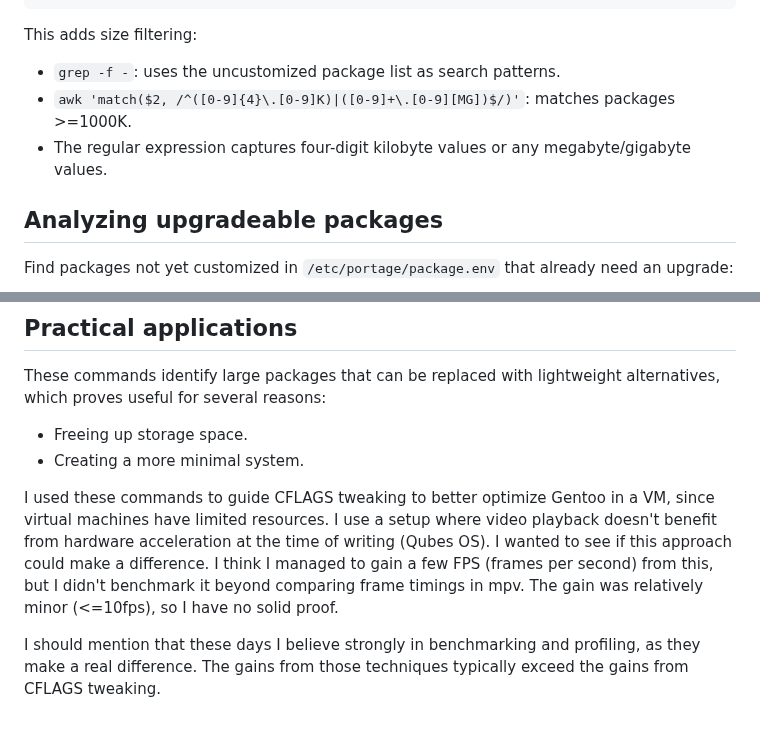
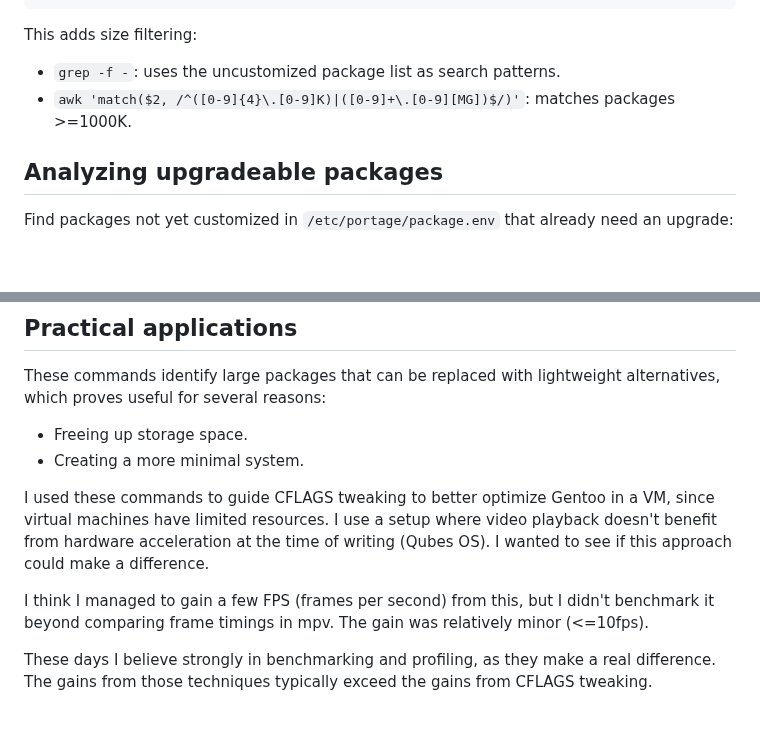
Before and after one commit to maybebyte/anthesis, a Markdown page: gentoo-one-liners.md, 2 parts joined by grey strips. Drawn GitHub-style; blank space fills up the shorter version.

Commit message:
style(gentoo-one-liners): improve style
- Remove redundant regex explanation for package size filtering
- Break up long paragraph about CFLAGS optimization results
- Improve sentence flow and readability

```diff
--- a/gentoo-one-liners.md
+++ b/gentoo-one-liners.md
@@ -108,8 +108,6 @@ This adds size filtering:
 - `grep -f -`: uses the uncustomized package list as search patterns.
 - `awk 'match($2, /^([0-9]{4}\.[0-9]K)|([0-9]+\.[0-9][MG])$/)'`: matches
   packages >=1000K.
-- The regular expression captures four-digit kilobyte values or any
-  megabyte/gigabyte values.
 
 ## Analyzing upgradeable packages
 
@@ -148,10 +146,12 @@ I used these commands to guide CFLAGS tweaking to better optimize Gentoo
 in a VM, since virtual machines have limited resources. I use a setup
 where video playback doesn't benefit from hardware acceleration at the
 time of writing (Qubes OS). I wanted to see if this approach could make
-a difference. I think I managed to gain a few FPS (frames per second)
-from this, but I didn't benchmark it beyond comparing frame timings in
-mpv. The gain was relatively minor (<=10fps), so I have no solid proof.
+a difference.
 
-I should mention that these days I believe strongly in benchmarking and
-profiling, as they make a real difference. The gains from those
-techniques typically exceed the gains from CFLAGS tweaking.
+I think I managed to gain a few FPS (frames per second) from this, but I
+didn't benchmark it beyond comparing frame timings in mpv. The gain was
+relatively minor (<=10fps).
+
+These days I believe strongly in benchmarking and profiling, as they
+make a real difference. The gains from those techniques typically exceed
+the gains from CFLAGS tweaking.
```
